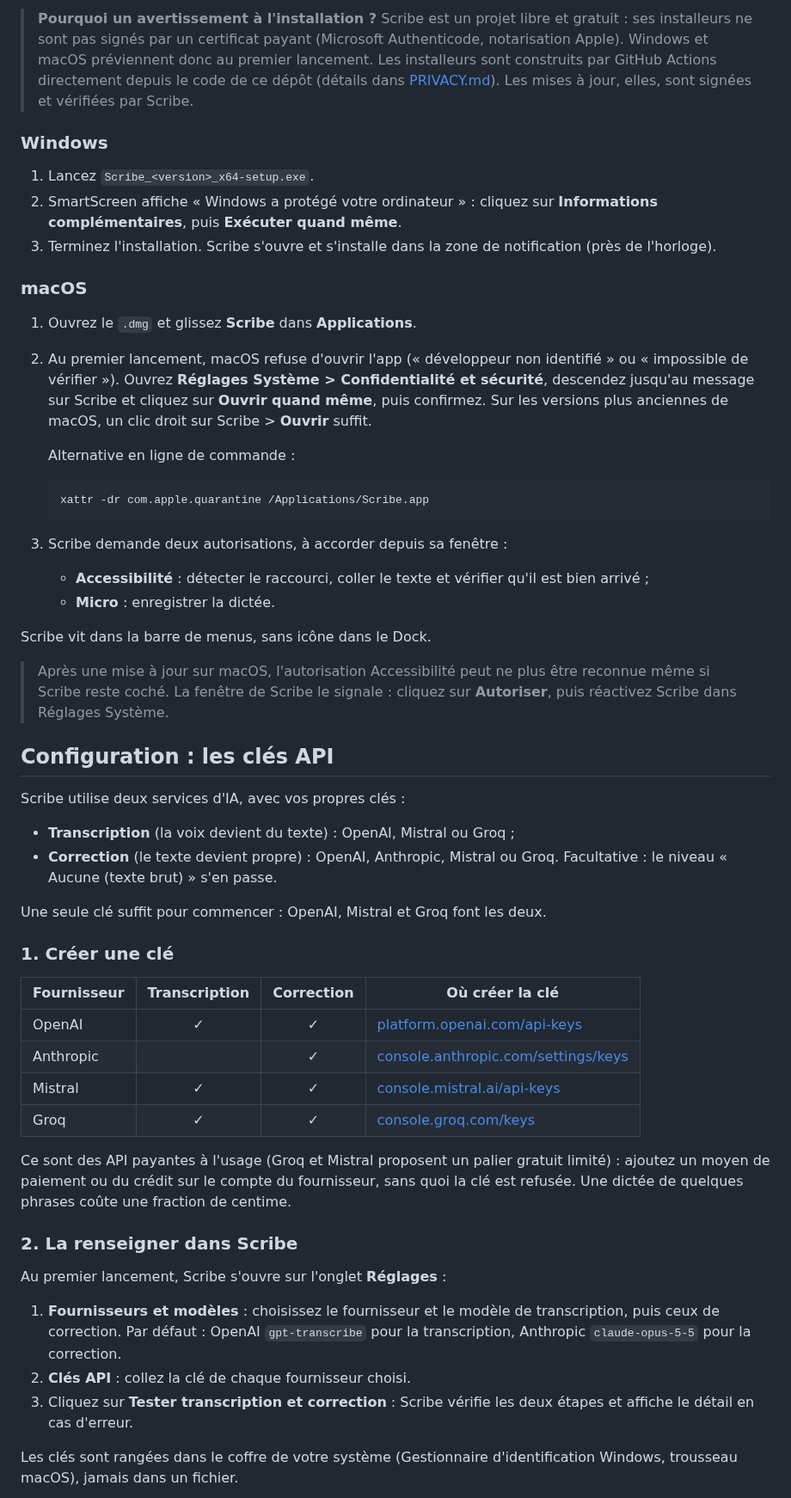
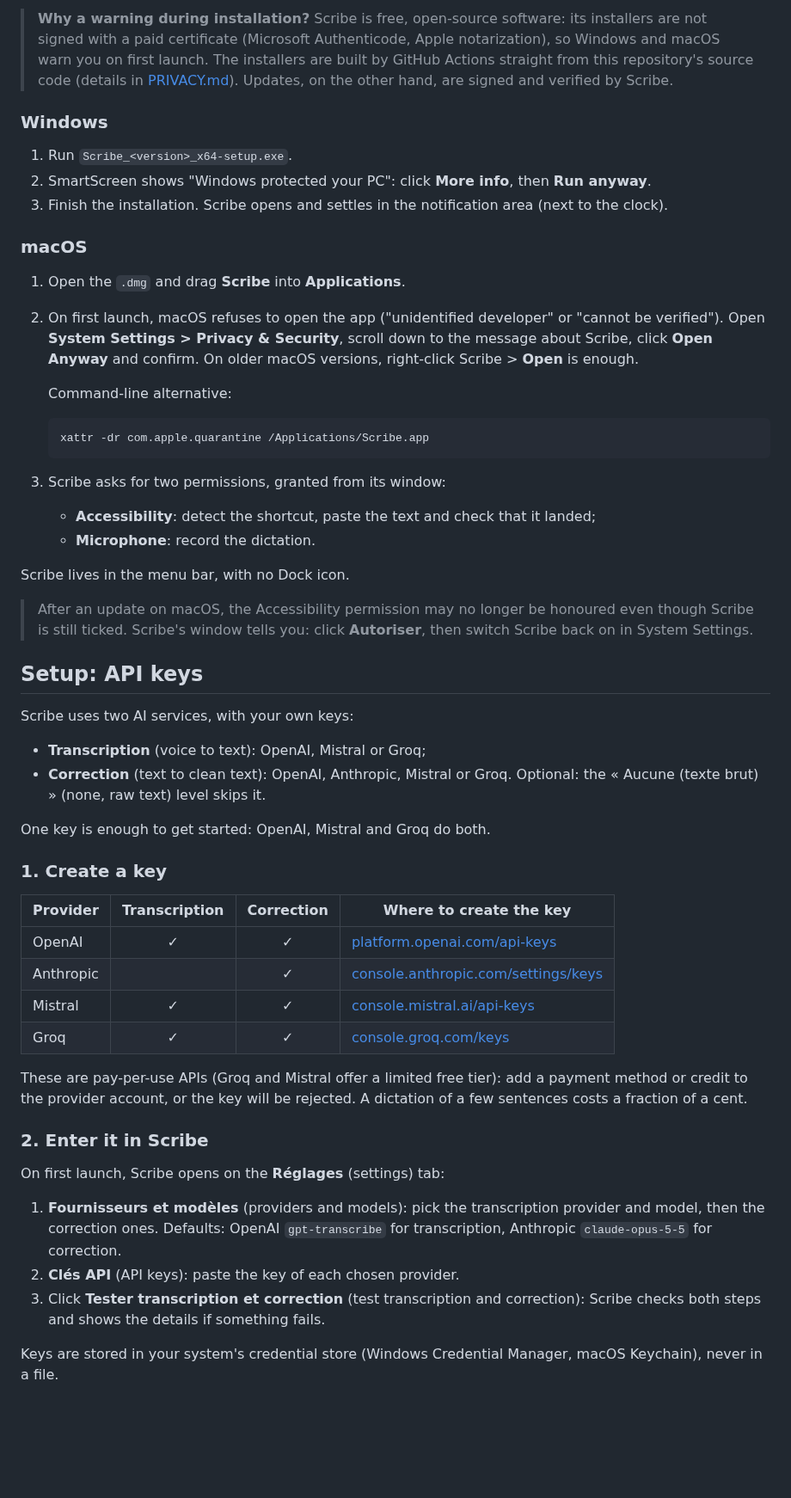
Before and after one commit to ghusse/scribe, a Markdown page: README.md, the part around one of its changes. Shown at 86% size. Drawn GitHub-style; blank space fills up the shorter version.

````diff
--- a/README.md
+++ b/README.md
@@ -46,71 +47,68 @@ Téléchargez l'installeur de votre système depuis la
 
-> **Pourquoi un avertissement à l'installation ?** Scribe est un projet libre et gratuit : ses installeurs ne sont
-> pas signés par un certificat payant (Microsoft Authenticode, notarisation Apple). Windows et macOS préviennent
-> donc au premier lancement. Les installeurs sont construits par GitHub Actions directement depuis le code de ce
-> dépôt (détails dans [PRIVACY.md](PRIVACY.md)). Les mises à jour, elles, sont signées et vérifiées par Scribe.
+> **Why a warning during installation?** Scribe is free, open-source software: its installers are not signed with
+> a paid certificate (Microsoft Authenticode, Apple notarization), so Windows and macOS warn you on first launch.
+> The installers are built by GitHub Actions straight from this repository's source code (details in
+> [PRIVACY.md](PRIVACY.md)). Updates, on the other hand, are signed and verified by Scribe.
 
 ### Windows
 
-1. Lancez `Scribe_<version>_x64-setup.exe`.
-2. SmartScreen affiche « Windows a protégé votre ordinateur » : cliquez sur **Informations complémentaires**, puis
-   **Exécuter quand même**.
-3. Terminez l'installation. Scribe s'ouvre et s'installe dans la zone de notification (près de l'horloge).
+1. Run `Scribe_<version>_x64-setup.exe`.
+2. SmartScreen shows "Windows protected your PC": click **More info**, then **Run anyway**.
+3. Finish the installation. Scribe opens and settles in the notification area (next to the clock).
 
 ### macOS
 
-1. Ouvrez le `.dmg` et glissez **Scribe** dans **Applications**.
-2. Au premier lancement, macOS refuse d'ouvrir l'app (« développeur non identifié » ou « impossible de vérifier »).
-   Ouvrez **Réglages Système > Confidentialité et sécurité**, descendez jusqu'au message sur Scribe et cliquez sur
-   **Ouvrir quand même**, puis confirmez. Sur les versions plus anciennes de macOS, un clic droit sur Scribe >
-   **Ouvrir** suffit.
+1. Open the `.dmg` and drag **Scribe** into **Applications**.
+2. On first launch, macOS refuses to open the app ("unidentified developer" or "cannot be verified"). Open
+   **System Settings > Privacy & Security**, scroll down to the message about Scribe, click **Open Anyway** and
+   confirm. On older macOS versions, right-click Scribe > **Open** is enough.
 
-   Alternative en ligne de commande :
+   Command-line alternative:
 
    ```bash
    xattr -dr com.apple.quarantine /Applications/Scribe.app
    ```
 
-3. Scribe demande deux autorisations, à accorder depuis sa fenêtre :
-   - **Accessibilité** : détecter le raccourci, coller le texte et vérifier qu'il est bien arrivé ;
-   - **Micro** : enregistrer la dictée.
+3. Scribe asks for two permissions, granted from its window:
+   - **Accessibility**: detect the shortcut, paste the text and check that it landed;
+   - **Microphone**: record the dictation.
 
-Scribe vit dans la barre de menus, sans icône dans le Dock.
+Scribe lives in the menu bar, with no Dock icon.
 
-> Après une mise à jour sur macOS, l'autorisation Accessibilité peut ne plus être reconnue même si Scribe reste
-> coché. La fenêtre de Scribe le signale : cliquez sur **Autoriser**, puis réactivez Scribe dans Réglages Système.
+> After an update on macOS, the Accessibility permission may no longer be honoured even though Scribe is still
+> ticked. Scribe's window tells you: click **Autoriser**, then switch Scribe back on in System Settings.
 
-## Configuration : les clés API
+## Setup: API keys
 
-Scribe utilise deux services d'IA, avec vos propres clés :
+Scribe uses two AI services, with your own keys:
 
-- **Transcription** (la voix devient du texte) : OpenAI, Mistral ou Groq ;
-- **Correction** (le texte devient propre) : OpenAI, Anthropic, Mistral ou Groq. Facultative : le niveau
-  « Aucune (texte brut) » s'en passe.
+- **Transcription** (voice to text): OpenAI, Mistral or Groq;
+- **Correction** (text to clean text): OpenAI, Anthropic, Mistral or Groq. Optional: the « Aucune (texte brut) »
+  (none, raw text) level skips it.
 
-Une seule clé suffit pour commencer : OpenAI, Mistral et Groq font les deux.
+One key is enough to get started: OpenAI, Mistral and Groq do both.
 
-### 1. Créer une clé
+### 1. Create a key
 
-| Fournisseur | Transcription | Correction | Où créer la clé |
+| Provider | Transcription | Correction | Where to create the key |
 |---|:---:|:---:|---|
 | OpenAI | ✓ | ✓ | [platform.openai.com/api-keys](https://platform.openai.com/api-keys) |
 | Anthropic | | ✓ | [console.anthropic.com/settings/keys](https://console.anthropic.com/settings/keys) |
 | Mistral | ✓ | ✓ | [console.mistral.ai/api-keys](https://console.mistral.ai/api-keys) |
 | Groq | ✓ | ✓ | [console.groq.com/keys](https://console.groq.com/keys) |
 
-Ce sont des API payantes à l'usage (Groq et Mistral proposent un palier gratuit limité) : ajoutez un moyen de
-paiement ou du crédit sur le compte du fournisseur, sans quoi la clé est refusée. Une dictée de quelques phrases
-coûte une fraction de centime.
+These are pay-per-use APIs (Groq and Mistral offer a limited free tier): add a payment method or credit to the
+provider account, or the key will be rejected. A dictation of a few sentences costs a fraction of a cent.
 
-### 2. La renseigner dans Scribe
+### 2. Enter it in Scribe
 
-Au premier lancement, Scribe s'ouvre sur l'onglet **Réglages** :
+On first launch, Scribe opens on the **Réglages** (settings) tab:
 
-1. **Fournisseurs et modèles** : choisissez le fournisseur et le modèle de transcription, puis ceux de correction.
-   Par défaut : OpenAI `gpt-transcribe` pour la transcription, Anthropic `claude-opus-5-5` pour la correction.
-2. **Clés API** : collez la clé de chaque fournisseur choisi.
-3. Cliquez sur **Tester transcription et correction** : Scribe vérifie les deux étapes et affiche le détail en cas d'erreur.
+1. **Fournisseurs et modèles** (providers and models): pick the transcription provider and model, then the
+   correction ones. Defaults: OpenAI `gpt-transcribe` for transcription, Anthropic `claude-opus-5-5` for correction.
+2. **Clés API** (API keys): paste the key of each chosen provider.
+3. Click **Tester transcription et correction** (test transcription and correction): Scribe checks both steps and
+   shows the details if something fails.
 
-Les clés sont rangées dans le coffre de votre système (Gestionnaire d'identification Windows, trousseau macOS),
-jamais dans un fichier.
+Keys are stored in your system's credential store (Windows Credential Manager, macOS Keychain), never in a file.
 
````
Also changed, not shown: other parts of README.md (+62 -64 lines), CLAUDE.md (+8 -3 lines), CONTRIBUTING.md (+126 -126 lines), docs/screenshots/dictation.png, docs/screenshots/glossary.png, docs/screenshots/history.png, 2 other files.
